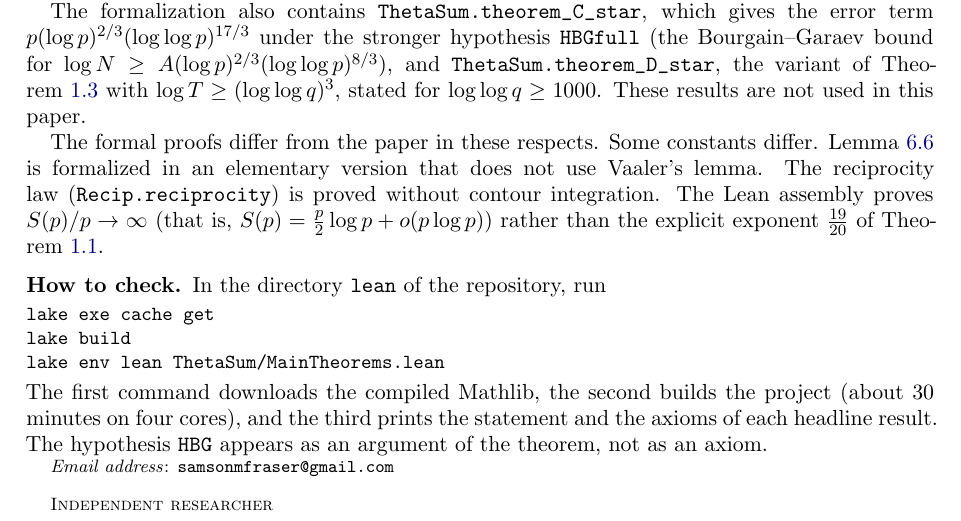
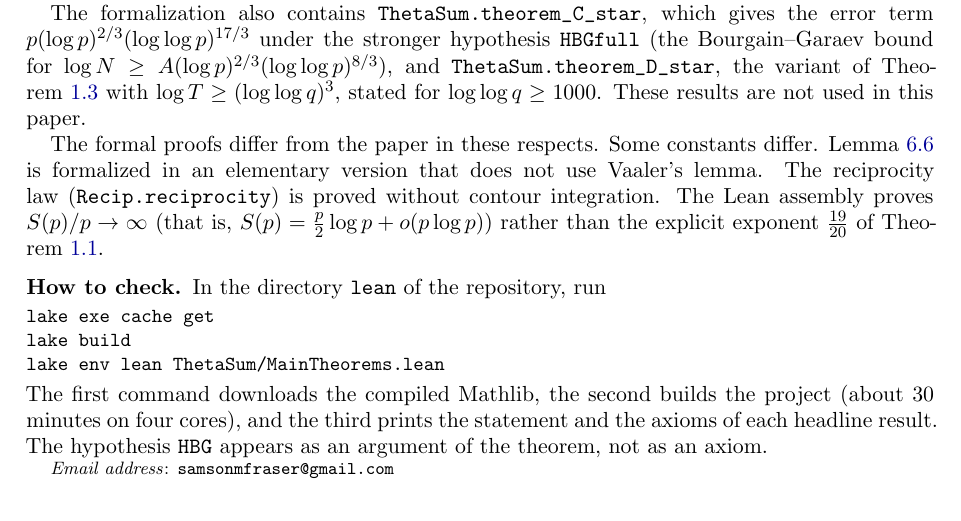
Before and after one commit to samsonmaximus/theta-sum, a LaTeX paper (paper/conj33/main.tex): part of page 37 of 37, cut so that both start at the same text. Compiled offline with pdfLaTeX.

Commit message:
Remove "Independent researcher" address line
The author block now ends with the email address only.

Co-Authored-By: Claude Opus 5.5 <noreply@anthropic.com>
Claude-Session: https://claude.ai/code/session_01YVX6FrK5e1FyJPmCRKCg7j

```diff
--- a/paper/conj33/main.tex
+++ b/paper/conj33/main.tex
@@ -42,7 +42,6 @@
 \title[A theta-function sum and a conjecture of Berndt et al.]{An asymptotic formula for a theta-function sum and a conjecture of Berndt, Bhat, Meyer, Xie and Zaharescu}
 \author{Samson Fraser}
 \email{samsonmfraser@gmail.com}
-\address{Independent researcher}
 \subjclass[2020]{Primary 11L03; Secondary 11L05, 11F20, 11N25}
 \keywords{theta function, Hardy sums, cotangent sums, short Kloosterman sums, divisors in arithmetic progressions}
 \date{}
```
Also changed, not shown: paper/theta_sum_conj33.pdf.
